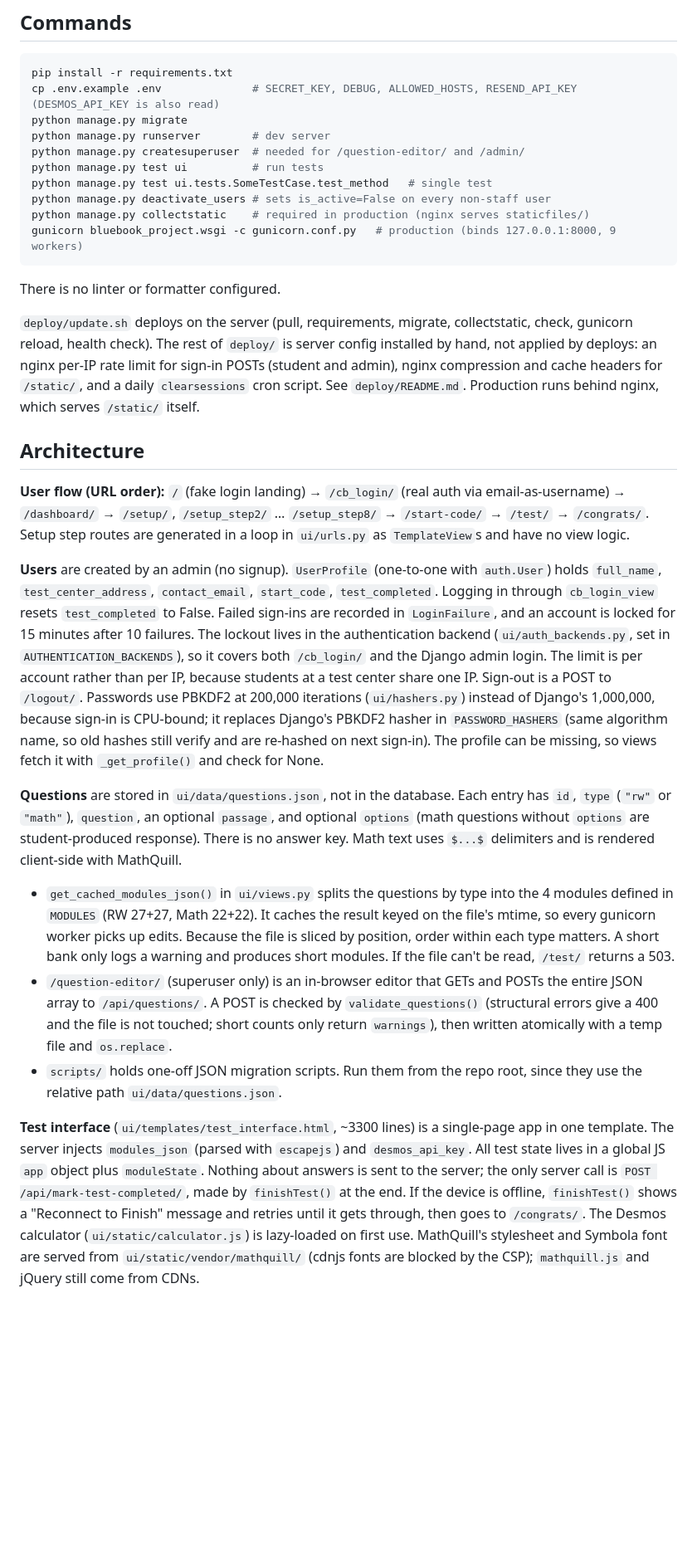
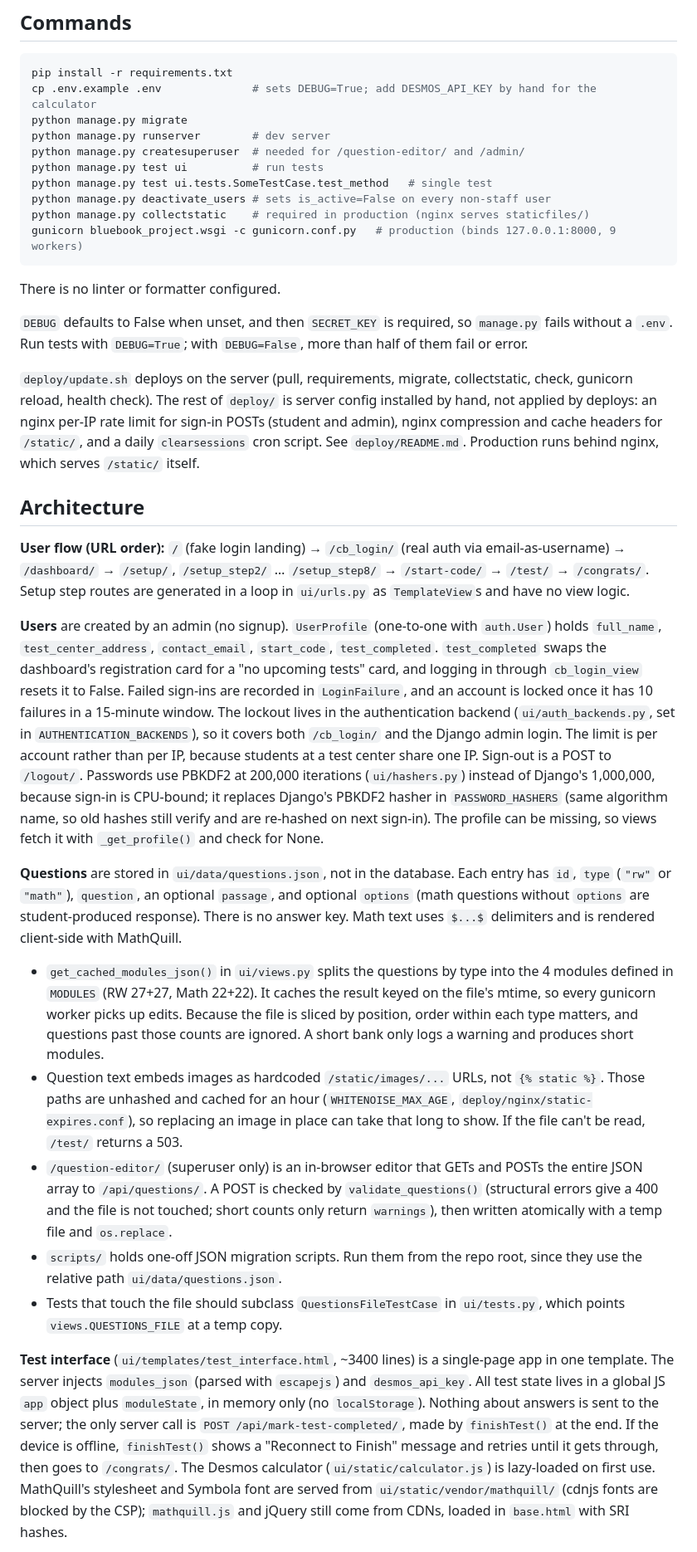
Before and after one commit to zhanasyyyl/bb-test, a Markdown page: CLAUDE.md, the part around one of its changes. Shown at 83% size. Drawn GitHub-style; blank space fills up the shorter version.

Commit message:
update CLAUDE.md
Co-Authored-By: Claude Opus 5.5 <noreply@anthropic.com>

````diff
--- a/CLAUDE.md
+++ b/CLAUDE.md
@@ -10,7 +10,7 @@ A Django 5.2 app that recreates the College Board "Bluebook" digital SAT testing
 
 ```bash
 pip install -r requirements.txt
-cp .env.example .env              # SECRET_KEY, DEBUG, ALLOWED_HOSTS, RESEND_API_KEY (DESMOS_API_KEY is also read)
+cp .env.example .env              # sets DEBUG=True; add DESMOS_API_KEY by hand for the calculator
 python manage.py migrate
 python manage.py runserver        # dev server
 python manage.py createsuperuser  # needed for /question-editor/ and /admin/
@@ -23,18 +23,22 @@ gunicorn bluebook_project.wsgi -c gunicorn.conf.py   # production (binds 127.0.0
 
 There is no linter or formatter configured.
 
+`DEBUG` defaults to False when unset, and then `SECRET_KEY` is required, so `manage.py` fails without a `.env`. Run tests with `DEBUG=True`; with `DEBUG=False`, more than half of them fail or error.
+
 `deploy/update.sh` deploys on the server (pull, requirements, migrate, collectstatic, check, gunicorn reload, health check). The rest of `deploy/` is server config installed by hand, not applied by deploys: an nginx per-IP rate limit for sign-in POSTs (student and admin), nginx compression and cache headers for `/static/`, and a daily `clearsessions` cron script. See `deploy/README.md`. Production runs behind nginx, which serves `/static/` itself.
 
 ## Architecture
 
 **User flow (URL order):** `/` (fake login landing) → `/cb_login/` (real auth via email-as-username) → `/dashboard/` → `/setup/`, `/setup_step2/` … `/setup_step8/` → `/start-code/` → `/test/` → `/congrats/`. Setup step routes are generated in a loop in `ui/urls.py` as `TemplateView`s and have no view logic.
 
-**Users** are created by an admin (no signup). `UserProfile` (one-to-one with `auth.User`) holds `full_name`, `test_center_address`, `contact_email`, `start_code`, `test_completed`. Logging in through `cb_login_view` resets `test_completed` to False. Failed sign-ins are recorded in `LoginFailure`, and an account is locked for 15 minutes after 10 failures. The lockout lives in the authentication backend (`ui/auth_backends.py`, set in `AUTHENTICATION_BACKENDS`), so it covers both `/cb_login/` and the Django admin login. The limit is per account rather than per IP, because students at a test center share one IP. Sign-out is a POST to `/logout/`. Passwords use PBKDF2 at 200,000 iterations (`ui/hashers.py`) instead of Django's 1,000,000, because sign-in is CPU-bound; it replaces Django's PBKDF2 hasher in `PASSWORD_HASHERS` (same algorithm name, so old hashes still verify and are re-hashed on next sign-in). The profile can be missing, so views fetch it with `_get_profile()` and check for None.
+**Users** are created by an admin (no signup). `UserProfile` (one-to-one with `auth.User`) holds `full_name`, `test_center_address`, `contact_email`, `start_code`, `test_completed`. `test_completed` swaps the dashboard's registration card for a "no upcoming tests" card, and logging in through `cb_login_view` resets it to False. Failed sign-ins are recorded in `LoginFailure`, and an account is locked once it has 10 failures in a 15-minute window. The lockout lives in the authentication backend (`ui/auth_backends.py`, set in `AUTHENTICATION_BACKENDS`), so it covers both `/cb_login/` and the Django admin login. The limit is per account rather than per IP, because students at a test center share one IP. Sign-out is a POST to `/logout/`. Passwords use PBKDF2 at 200,000 iterations (`ui/hashers.py`) instead of Django's 1,000,000, because sign-in is CPU-bound; it replaces Django's PBKDF2 hasher in `PASSWORD_HASHERS` (same algorithm name, so old hashes still verify and are re-hashed on next sign-in). The profile can be missing, so views fetch it with `_get_profile()` and check for None.
 
 **Questions** are stored in `ui/data/questions.json`, not in the database. Each entry has `id`, `type` (`"rw"` or `"math"`), `question`, an optional `passage`, and optional `options` (math questions without `options` are student-produced response). There is no answer key. Math text uses `$...$` delimiters and is rendered client-side with MathQuill.
-- `get_cached_modules_json()` in `ui/views.py` splits the questions by type into the 4 modules defined in `MODULES` (RW 27+27, Math 22+22). It caches the result keyed on the file's mtime, so every gunicorn worker picks up edits. Because the file is sliced by position, order within each type matters. A short bank only logs a warning and produces short modules. If the file can't be read, `/test/` returns a 503.
+- `get_cached_modules_json()` in `ui/views.py` splits the questions by type into the 4 modules defined in `MODULES` (RW 27+27, Math 22+22). It caches the result keyed on the file's mtime, so every gunicorn worker picks up edits. Because the file is sliced by position, order within each type matters, and questions past those counts are ignored. A short bank only logs a warning and produces short modules.
+- Question text embeds images as hardcoded `/static/images/...` URLs, not `{% static %}`. Those paths are unhashed and cached for an hour (`WHITENOISE_MAX_AGE`, `deploy/nginx/static-expires.conf`), so replacing an image in place can take that long to show. If the file can't be read, `/test/` returns a 503.
 - `/question-editor/` (superuser only) is an in-browser editor that GETs and POSTs the entire JSON array to `/api/questions/`. A POST is checked by `validate_questions()` (structural errors give a 400 and the file is not touched; short counts only return `warnings`), then written atomically with a temp file and `os.replace`.
 - `scripts/` holds one-off JSON migration scripts. Run them from the repo root, since they use the relative path `ui/data/questions.json`.
+- Tests that touch the file should subclass `QuestionsFileTestCase` in `ui/tests.py`, which points `views.QUESTIONS_FILE` at a temp copy.
 
-**Test interface** (`ui/templates/test_interface.html`, ~3300 lines) is a single-page app in one template. The server injects `modules_json` (parsed with `escapejs`) and `desmos_api_key`. All test state lives in a global JS `app` object plus `moduleState`. Nothing about answers is sent to the server; the only server call is `POST /api/mark-test-completed/`, made by `finishTest()` at the end. If the device is offline, `finishTest()` shows a "Reconnect to Finish" message and retries until it gets through, then goes to `/congrats/`. The Desmos calculator (`ui/static/calculator.js`) is lazy-loaded on first use. MathQuill's stylesheet and Symbola font are served from `ui/static/vendor/mathquill/` (cdnjs fonts are blocked by the CSP); `mathquill.js` and jQuery still come from CDNs.
+**Test interface** (`ui/templates/test_interface.html`, ~3400 lines) is a single-page app in one template. The server injects `modules_json` (parsed with `escapejs`) and `desmos_api_key`. All test state lives in a global JS `app` object plus `moduleState`, in memory only (no `localStorage`). Nothing about answers is sent to the server; the only server call is `POST /api/mark-test-completed/`, made by `finishTest()` at the end. If the device is offline, `finishTest()` shows a "Reconnect to Finish" message and retries until it gets through, then goes to `/congrats/`. The Desmos calculator (`ui/static/calculator.js`) is lazy-loaded on first use. MathQuill's stylesheet and Symbola font are served from `ui/static/vendor/mathquill/` (cdnjs fonts are blocked by the CSP); `mathquill.js` and jQuery still come from CDNs, loaded in `base.html` with SRI hashes.
 
````
Also changed, not shown: other parts of CLAUDE.md (+2 -2 lines).
